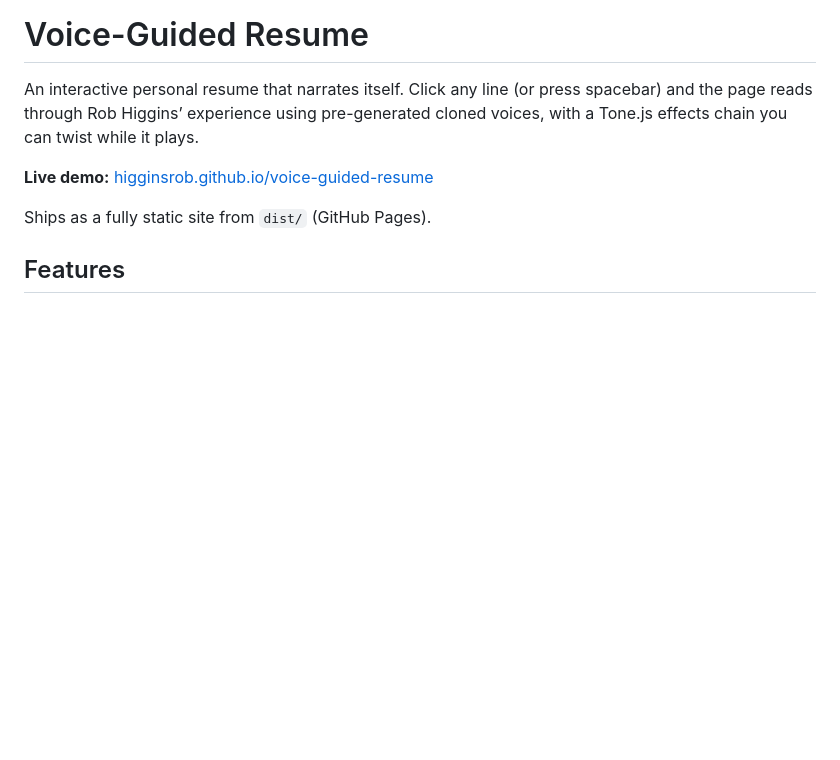
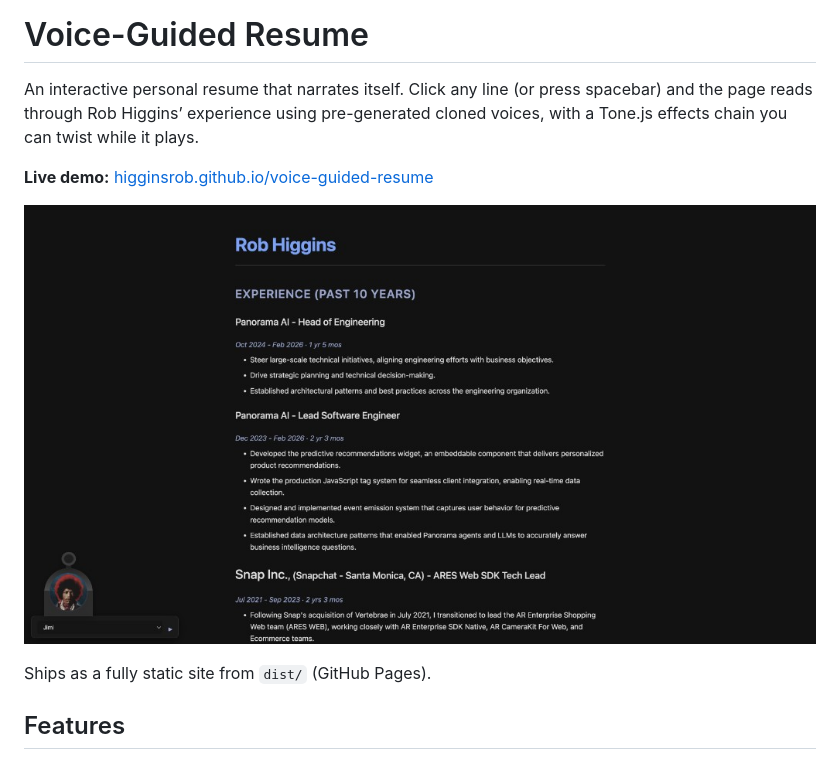
Before and after one commit to higginsrob/voice-guided-resume, a Markdown page: README.md, the part around the change. GitHub-like rendering; pictures changed too: docs/img/screenshot.png (added); blank space fills up the shorter version.

Commit message:
add a screenshot to README.md

```diff
--- a/README.md
+++ b/README.md
@@ -3,6 +3,8 @@
 An interactive personal resume that narrates itself. Click any line (or press spacebar) and the page reads through Rob Higgins’ experience using pre-generated cloned voices, with a Tone.js effects chain you can twist while it plays.
 
 **Live demo:** [higginsrob.github.io/voice-guided-resume](https://higginsrob.github.io/voice-guided-resume/)
+
+![Voice-guided resume screenshot](docs/img/screenshot.png)
 
 Ships as a fully static site from `dist/` (GitHub Pages).
 
```
